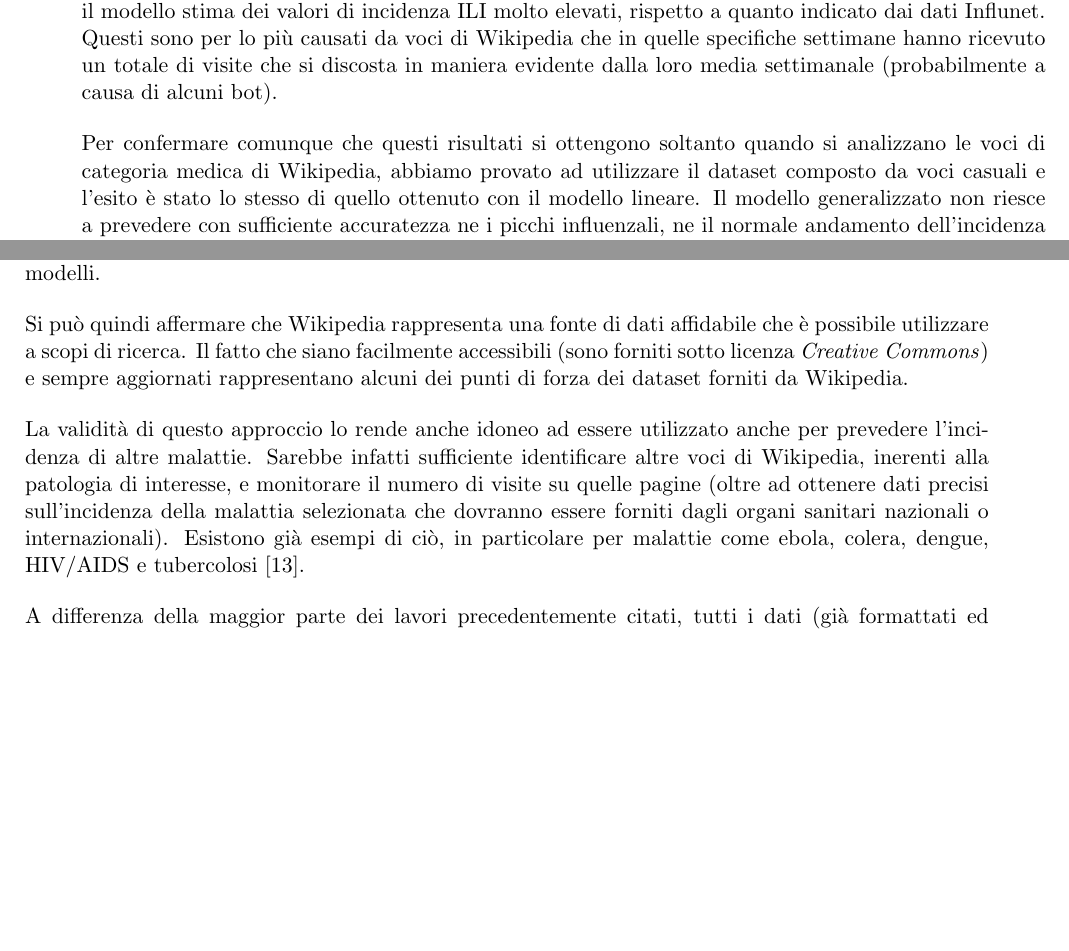
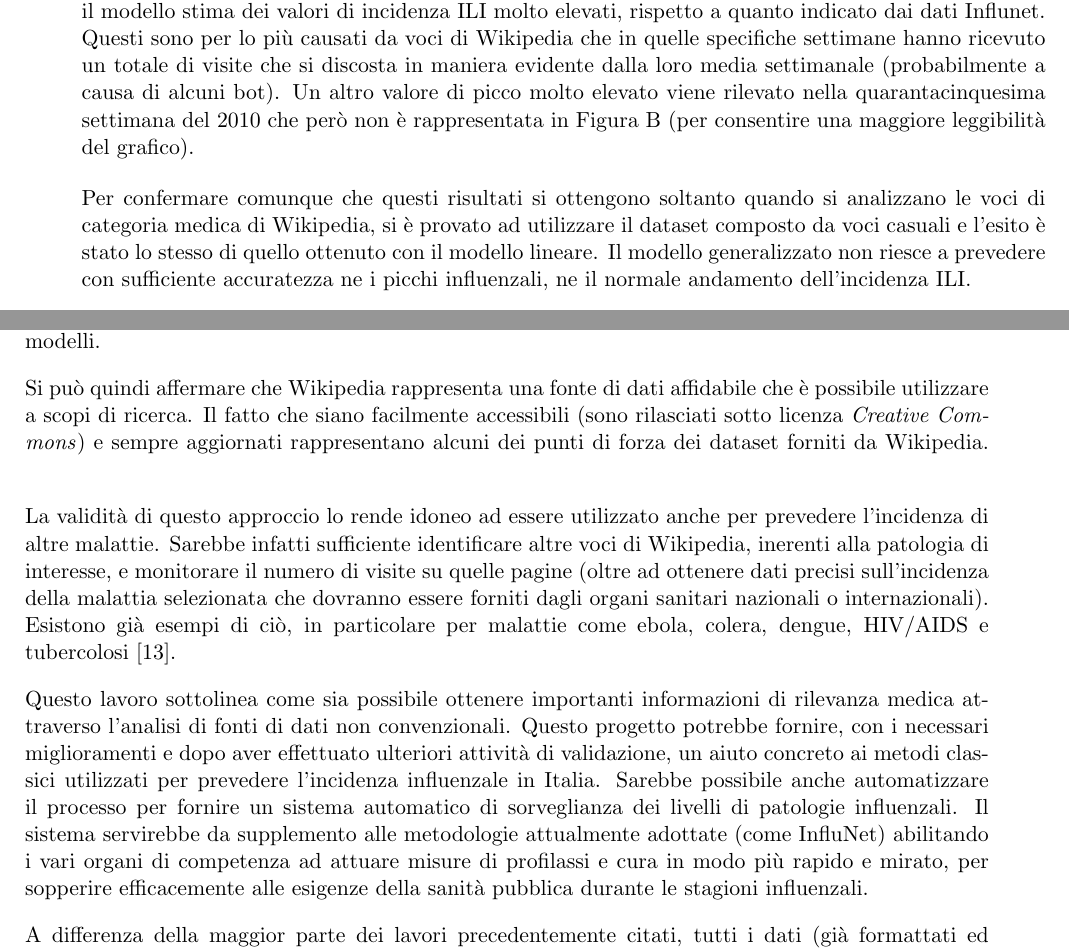
Before and after one commit to geektoni/bachelor-thesis, a LaTeX thesis (detoni_giovanni_LT_informatica_2017.tex, which reads capitolo3.tex, conclusioni.tex): two parts of pages 17 and 18 of 23, joined at a grey line, cut so that both start at the same text, the shorter picture padded with empty space. Compiled offline with pdfLaTeX.

Commit message:
Last changes.

```diff
--- a/capitolo3.tex
+++ b/capitolo3.tex
@@ -181,10 +181,12 @@ grafici in Figura \ref{fig:appendix_poisson}, nella sesta settimana del 2011 e
 nella terza e nona settimana del 2014, il modello stima dei valori di incidenza ILI molto elevati, rispetto a quanto indicato
 dai dati Influnet. Questi sono per lo più causati da voci di Wikipedia che in quelle specifiche settimane hanno ricevuto un
 totale di visite che si discosta in maniera evidente dalla loro media settimanale (probabilmente a causa di alcuni bot).
+Un altro valore di picco molto elevato viene rilevato nella quarantacinquesima settimana del 2010 che però non è
+rappresentata in Figura \ref{fig:appendix_poisson} (per consentire una maggiore leggibilità del grafico).
 \bigskip
 
 Per confermare comunque che questi risultati si ottengono soltanto quando si analizzano le voci di categoria medica di
-Wikipedia, abbiamo provato ad utilizzare il dataset composto da voci casuali e l'esito è stato lo stesso di quello ottenuto
+Wikipedia, si è provato ad utilizzare il dataset composto da voci casuali e l'esito è stato lo stesso di quello ottenuto
 con il modello lineare. Il modello generalizzato non riesce a prevedere con sufficiente accuratezza ne i picchi influenzali,
 ne il normale andamento dell'incidenza ILI.
 \bigskip
--- a/conclusioni.tex
+++ b/conclusioni.tex
@@ -22,15 +22,25 @@ dell'anno successivo, permettendo di avere un dataset più corposo con cui allen
 \bigskip
 
 Si può quindi affermare che Wikipedia rappresenta una fonte di dati affidabile che è possibile
-utilizzare a scopi di ricerca. Il fatto che siano facilmente accessibili (sono forniti sotto licenza \textit{Creative
+utilizzare a scopi di ricerca. Il fatto che siano facilmente accessibili (sono rilasciati sotto licenza \textit{Creative
 Commons}) e sempre aggiornati rappresentano alcuni dei punti di forza dei dataset forniti da Wikipedia.
 \bigskip
 
-La validità di questo approccio lo rende anche idoneo ad essere utilizzato anche per prevedere l'incidenza di altre malattie.
+La validità di questo approccio lo rende idoneo ad essere utilizzato anche per prevedere l'incidenza di altre malattie.
 Sarebbe infatti sufficiente identificare altre voci di Wikipedia, inerenti alla patologia di interesse, e monitorare il
 numero di visite su quelle pagine (oltre ad ottenere dati precisi sull'incidenza della malattia selezionata che dovranno
 essere forniti dagli organi sanitari nazionali o internazionali). Esistono già esempi di ciò, in particolare per malattie
 come ebola, colera, dengue, HIV/AIDS e tubercolosi \cite{Generous2014}.
+\bigskip
+
+Questo lavoro sottolinea come sia possibile ottenere importanti informazioni di rilevanza medica attraverso
+l'analisi di fonti di dati non convenzionali. Questo progetto potrebbe fornire, con i
+necessari miglioramenti e dopo aver effettuato ulteriori attività di validazione, un aiuto concreto ai metodi classici
+utilizzati per prevedere l'incidenza influenzale in Italia. Sarebbe possibile anche automatizzare il processo per fornire
+un sistema automatico di sorveglianza dei livelli di patologie influenzali. Il sistema servirebbe da supplemento alle
+metodologie attualmente adottate (come InfluNet) abilitando i vari organi di competenza ad attuare misure di profilassi
+e cura in modo più rapido e mirato, per sopperire efficacemente alle esigenze della sanità pubblica durante le stagioni
+influenzali.
 \bigskip
 
 A differenza della maggior parte dei lavori precedentemente citati, tutti i dati (già formattati ed analizzabili) e il codice
```
Also changed, not shown: capitolo1.tex (+4 -4 lines), capitolo2.tex (+1 -1 lines), capitolo3.tex (6 more changed lines), conclusioni.tex (2 more changed lines).
